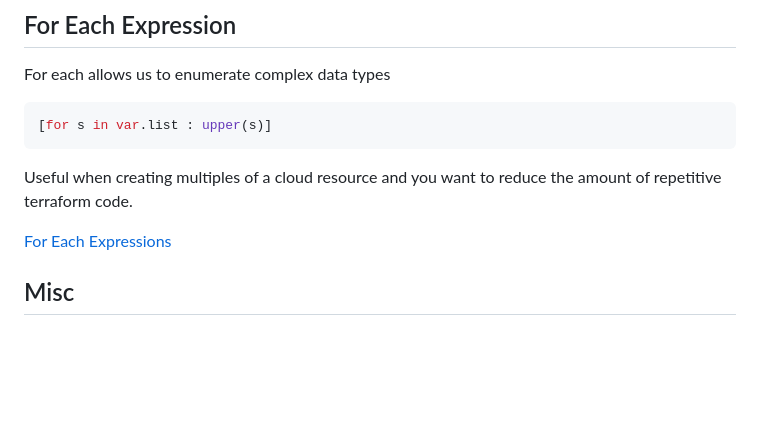
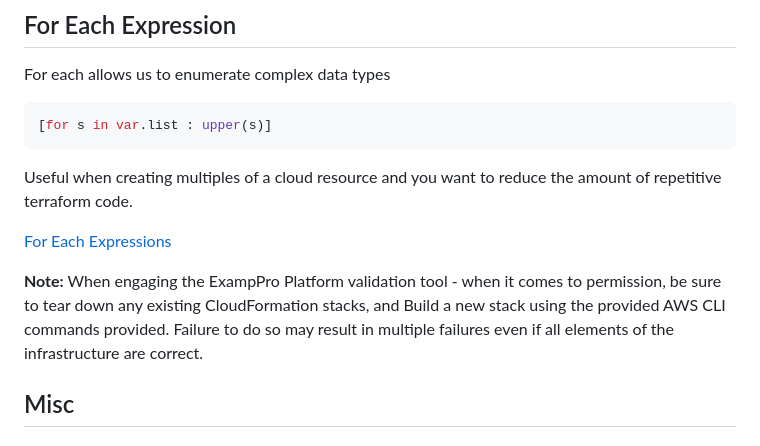
Before and after one commit to kmb40/terraform-beginner-bootcamp-2023, a Markdown page: docs/week-1.md, the part around the change. GitHub-like rendering; blank space fills up the shorter version.

Commit message:
Update week-1.md Important note for validation tool

```diff
--- a/docs/week-1.md
+++ b/docs/week-1.md
@@ -217,6 +217,8 @@ Useful when creating multiples of a cloud resource and you want to reduce the am
 
 [For Each Expressions](https://developer.hashicorp.com/terraform/language/expressions/for)
 
+**Note:** When engaging the ExampPro Platform validation tool - when it comes to permission, be sure to tear down any existing CloudFormation stacks, and Build a new stack using the provided AWS CLI commands provided. Failure to do so may result in multiple failures even if all elements of the infrastructure are correct.
+
 ## Misc
 ### FYI
 1. https://terratowns.cloud/ has been launched.
```
